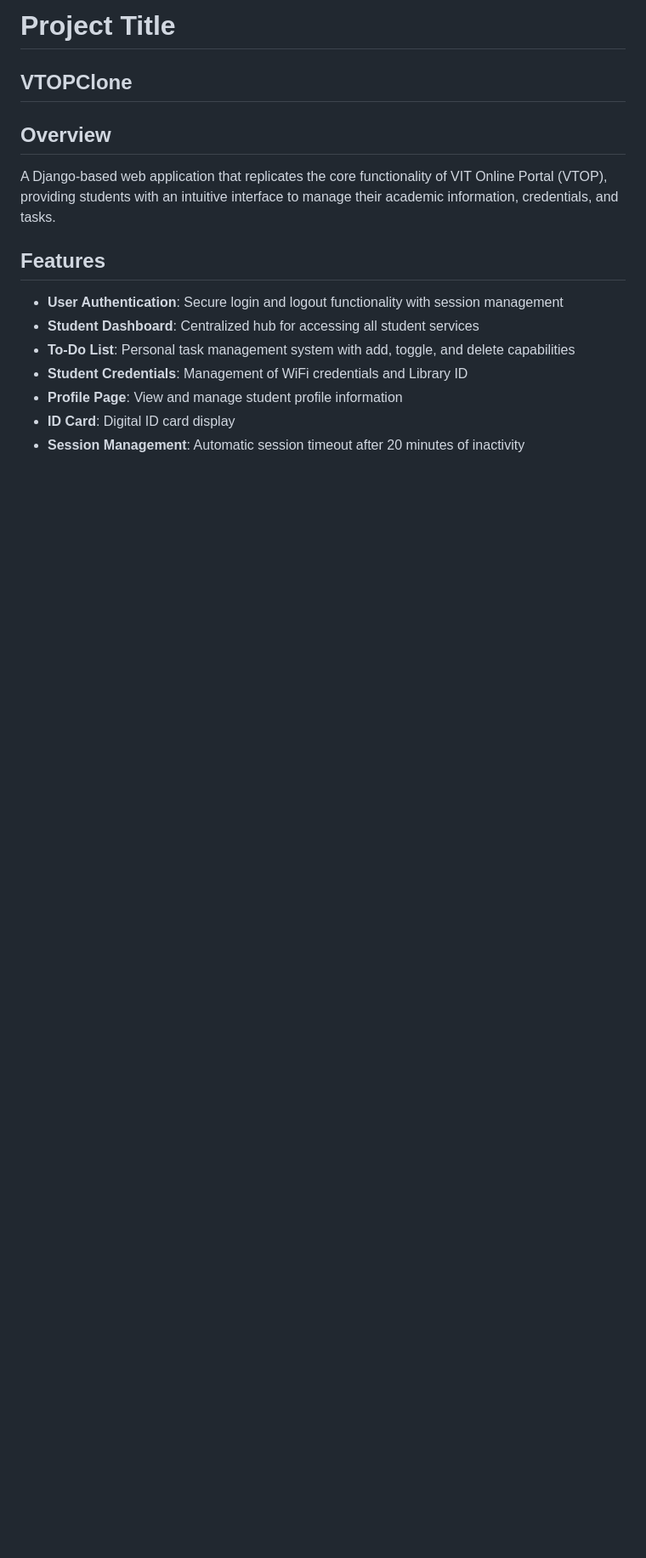
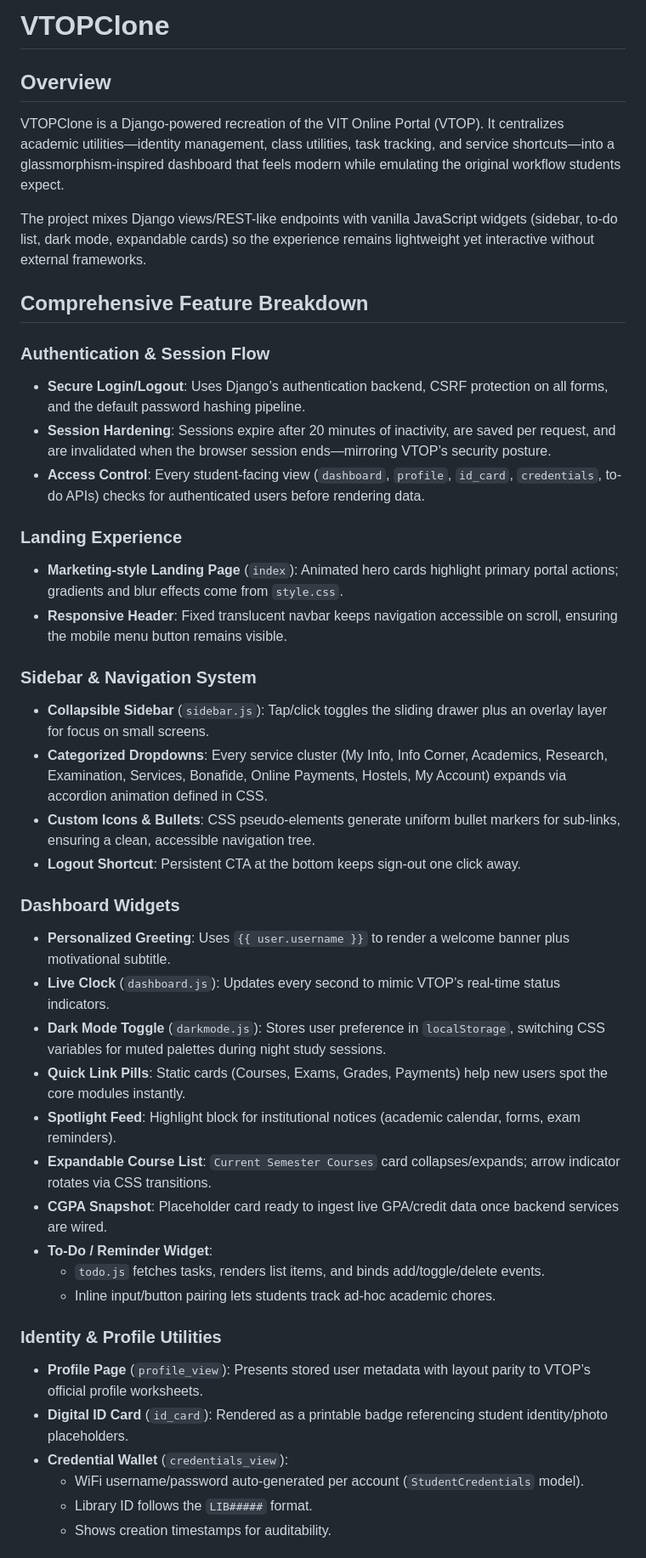
Before and after one commit to RachitSrivastava96/VTOPClone, a Markdown page: README.md, the part around the change printed below. Shown: that part at 85% size. Drawn GitHub-style; blank space fills up the shorter version.

```diff
--- a/README.md
+++ b/README.md
@@ -1,17 +1,45 @@
-# Project Title
-
-## VTOPClone
+# VTOPClone
 
 ## Overview
 
-A Django-based web application that replicates the core functionality of VIT Online Portal (VTOP), providing students with an intuitive interface to manage their academic information, credentials, and tasks.
+VTOPClone is a Django-powered recreation of the VIT Online Portal (VTOP). It centralizes academic utilities—identity management, class utilities, task tracking, and service shortcuts—into a glassmorphism-inspired dashboard that feels modern while emulating the original workflow students expect.
 
-## Features
+The project mixes Django views/REST-like endpoints with vanilla JavaScript widgets (sidebar, to-do list, dark mode, expandable cards) so the experience remains lightweight yet interactive without external frameworks.
 
-- **User Authentication**: Secure login and logout functionality with session management
-- **Student Dashboard**: Centralized hub for accessing all student services
-- **To-Do List**: Personal task management system with add, toggle, and delete capabilities
-- **Student Credentials**: Management of WiFi credentials and Library ID
-- **Profile Page**: View and manage student profile information
-- **ID Card**: Digital ID card display
-- **Session Management**: Automatic session timeout after 20 minutes of inactivity
+## Comprehensive Feature Breakdown
+
+### Authentication & Session Flow
+- **Secure Login/Logout**: Uses Django’s authentication backend, CSRF protection on all forms, and the default password hashing pipeline.
+- **Session Hardening**: Sessions expire after 20 minutes of inactivity, are saved per request, and are invalidated when the browser session ends—mirroring VTOP’s security posture.
+- **Access Control**: Every student-facing view (`dashboard`, `profile`, `id_card`, `credentials`, to-do APIs) checks for authenticated users before rendering data.
+
+### Landing Experience
+- **Marketing-style Landing Page** (`index`): Animated hero cards highlight primary portal actions; gradients and blur effects come from `style.css`.
+- **Responsive Header**: Fixed translucent navbar keeps navigation accessible on scroll, ensuring the mobile menu button remains visible.
+
+### Sidebar & Navigation System
+- **Collapsible Sidebar** (`sidebar.js`): Tap/click toggles the sliding drawer plus an overlay layer for focus on small screens.
+- **Categorized Dropdowns**: Every service cluster (My Info, Info Corner, Academics, Research, Examination, Services, Bonafide, Online Payments, Hostels, My Account) expands via accordion animation defined in CSS.
+- **Custom Icons & Bullets**: CSS pseudo-elements generate uniform bullet markers for sub-links, ensuring a clean, accessible navigation tree.
+- **Logout Shortcut**: Persistent CTA at the bottom keeps sign-out one click away.
+
+### Dashboard Widgets
+- **Personalized Greeting**: Uses `{{ user.username }}` to render a welcome banner plus motivational subtitle.
+- **Live Clock** (`dashboard.js`): Updates every second to mimic VTOP’s real-time status indicators.
+- **Dark Mode Toggle** (`darkmode.js`): Stores user preference in `localStorage`, switching CSS variables for muted palettes during night study sessions.
+- **Quick Link Pills**: Static cards (Courses, Exams, Grades, Payments) help new users spot the core modules instantly.
+- **Spotlight Feed**: Highlight block for institutional notices (academic calendar, forms, exam reminders).
+- **Expandable Course List**: `Current Semester Courses` card collapses/expands; arrow indicator rotates via CSS transitions.
+- **CGPA Snapshot**: Placeholder card ready to ingest live GPA/credit data once backend services are wired.
+- **To-Do / Reminder Widget**:
+  - `todo.js` fetches tasks, renders list items, and binds add/toggle/delete events.
+  - Inline input/button pairing lets students track ad-hoc academic chores.
+
+### Identity & Profile Utilities
+- **Profile Page** (`profile_view`): Presents stored user metadata with layout parity to VTOP’s official profile worksheets.
+- **Digital ID Card** (`id_card`): Rendered as a printable badge referencing student identity/photo placeholders.
+- **Credential Wallet** (`credentials_view`):
+  - WiFi username/password auto-generated per account (`StudentCredentials` model).
+  - Library ID follows the `LIB#####` format.
+  - Shows creation timestamps for auditability.
+
```
Also changed, not shown: other parts of README.md (+59 -16 lines).
